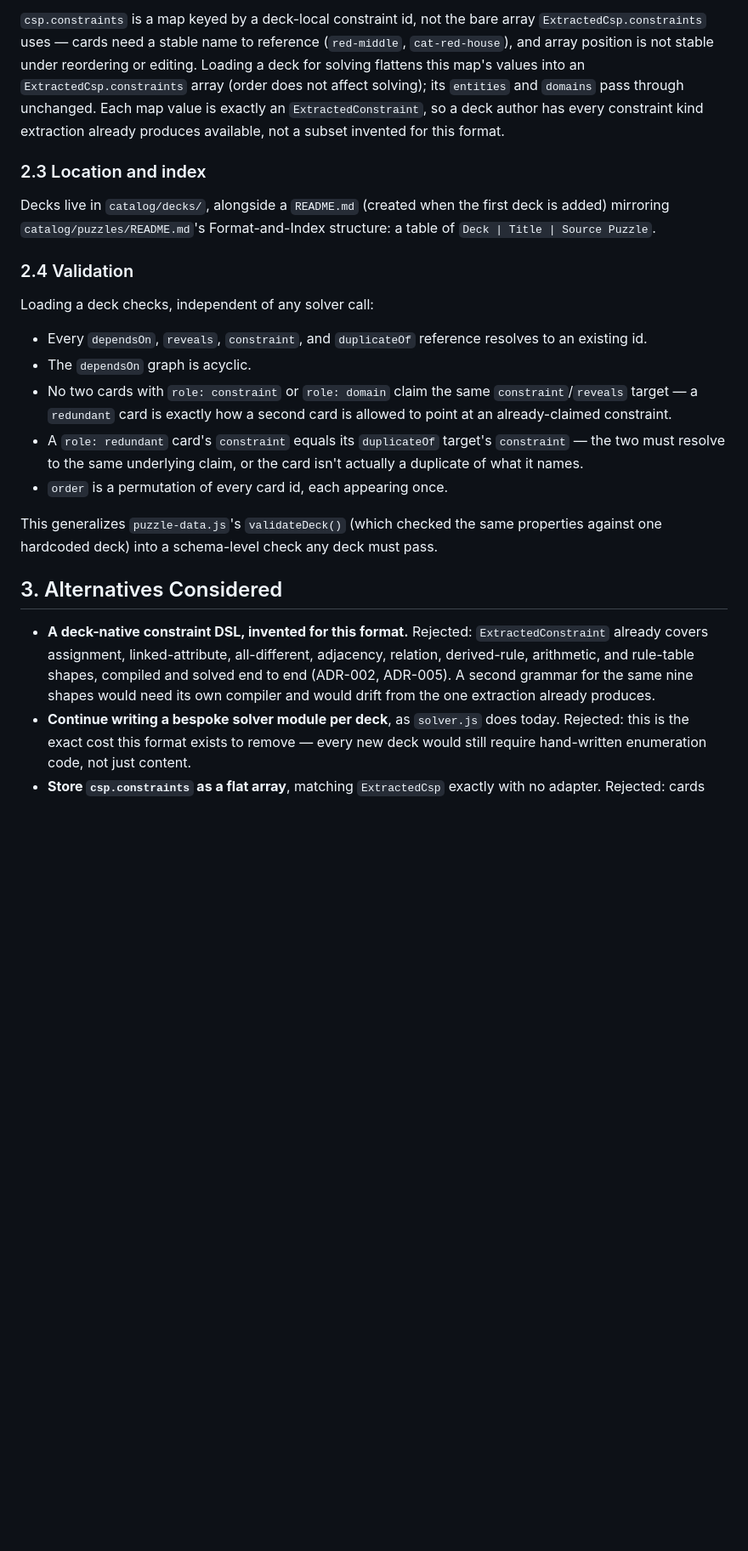
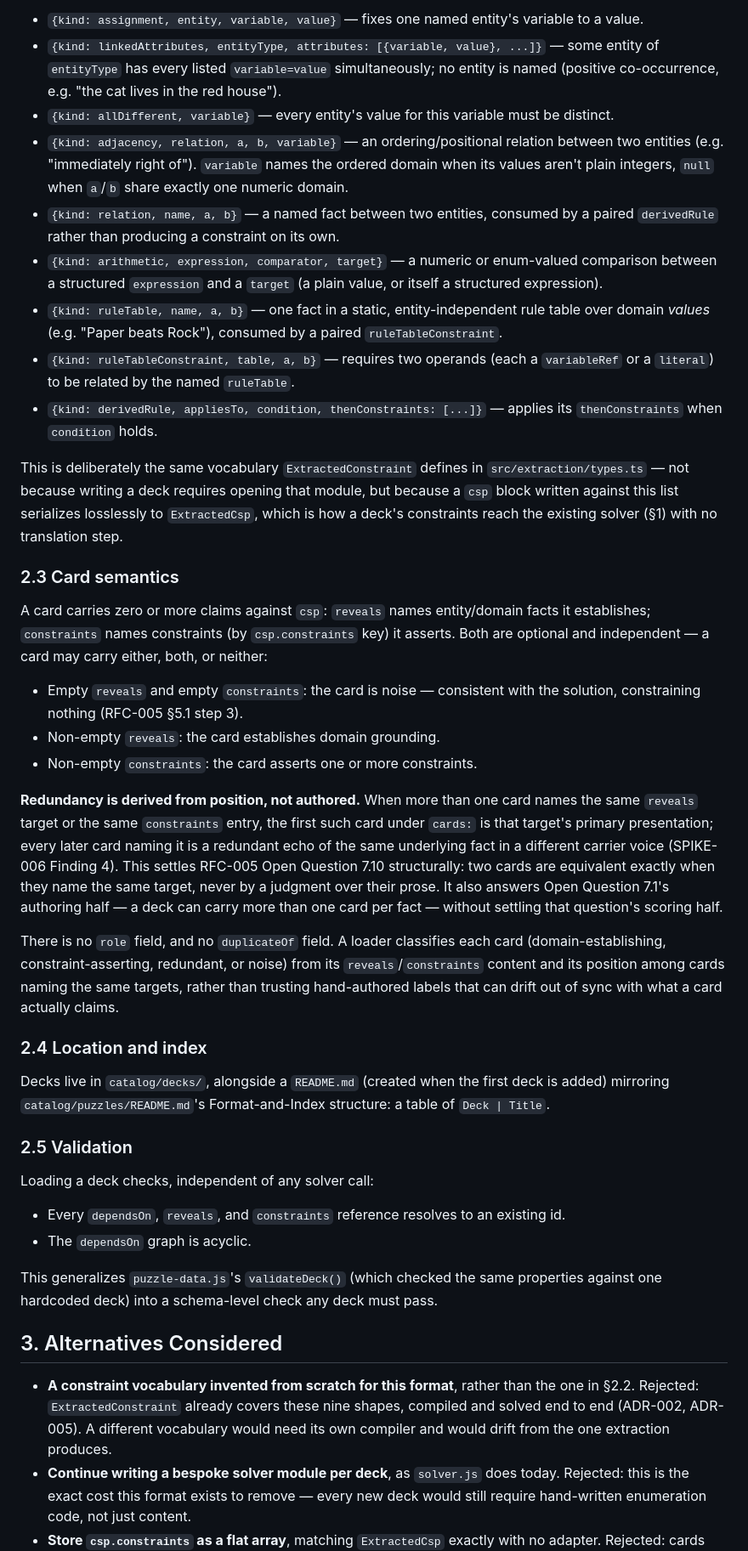
Before and after one commit to akollegger/zebra-space, a Markdown page: design/adr/ADR-006-deck-yaml-format.md, the part around one of its changes. Shown at 85% size. Drawn GitHub-style; blank space fills up the shorter version.

```diff
--- a/design/adr/ADR-006-deck-yaml-format.md
+++ b/design/adr/ADR-006-deck-yaml-format.md
@@ -121,43 +108,74 @@ implementation than SPIKE-006's static deal but not a different deck format.
 
-`csp.constraints` is a map keyed by a deck-local constraint id, not the bare array
-`ExtractedCsp.constraints` uses — cards need a stable name to reference (`red-middle`,
-`cat-red-house`), and array position is not stable under reordering or editing. Loading a deck for
-solving flattens this map's values into an `ExtractedCsp.constraints` array (order does not affect
-solving); its `entities` and `domains` pass through unchanged. Each map value is exactly an
-`ExtractedConstraint`, so a deck author has every constraint kind extraction already produces
-available, not a subset invented for this format.
+- `{kind: assignment, entity, variable, value}` — fixes one named entity's variable to a value.
+- `{kind: linkedAttributes, entityType, attributes: [{variable, value}, ...]}` — some entity of
+  `entityType` has every listed `variable=value` simultaneously; no entity is named (positive
+  co-occurrence, e.g. "the cat lives in the red house").
+- `{kind: allDifferent, variable}` — every entity's value for this variable must be distinct.
+- `{kind: adjacency, relation, a, b, variable}` — an ordering/positional relation between two
+  entities (e.g. "immediately right of"). `variable` names the ordered domain when its values
+  aren't plain integers, `null` when `a`/`b` share exactly one numeric domain.
+- `{kind: relation, name, a, b}` — a named fact between two entities, consumed by a paired
+  `derivedRule` rather than producing a constraint on its own.
+- `{kind: arithmetic, expression, comparator, target}` — a numeric or enum-valued comparison
+  between a structured `expression` and a `target` (a plain value, or itself a structured
+  expression).
+- `{kind: ruleTable, name, a, b}` — one fact in a static, entity-independent rule table over
+  domain *values* (e.g. "Paper beats Rock"), consumed by a paired `ruleTableConstraint`.
+- `{kind: ruleTableConstraint, table, a, b}` — requires two operands (each a `variableRef` or a
+  `literal`) to be related by the named `ruleTable`.
+- `{kind: derivedRule, appliesTo, condition, thenConstraints: [...]}` — applies its
+  `thenConstraints` when `condition` holds.
 
-### 2.3 Location and index
+This is deliberately the same vocabulary `ExtractedConstraint` defines in
+`src/extraction/types.ts` — not because writing a deck requires opening that module, but because a
+`csp` block written against this list serializes losslessly to `ExtractedCsp`, which is how a
+deck's constraints reach the existing solver (§1) with no translation step.
+
+### 2.3 Card semantics
+
+A card carries zero or more claims against `csp`: `reveals` names entity/domain facts it
+establishes; `constraints` names constraints (by `csp.constraints` key) it asserts. Both are
+optional and independent — a card may carry either, both, or neither:
+
+- Empty `reveals` and empty `constraints`: the card is noise — consistent with the solution,
+  constraining nothing (RFC-005 §5.1 step 3).
+- Non-empty `reveals`: the card establishes domain grounding.
+- Non-empty `constraints`: the card asserts one or more constraints.
+
+**Redundancy is derived from position, not authored.** When more than one card names the same
+`reveals` target or the same `constraints` entry, the first such card under `cards:` is that
+target's primary presentation; every later card naming it is a redundant echo of the same
+underlying fact in a different carrier voice (SPIKE-006 Finding 4). This settles RFC-005 Open
+Question 7.10 structurally: two cards are equivalent exactly when they name the same target, never
+by a judgment over their prose. It also answers Open Question 7.1's authoring half — a deck can
+carry more than one card per fact — without settling that question's scoring half.
+
+There is no `role` field, and no `duplicateOf` field. A loader classifies each card
+(domain-establishing, constraint-asserting, redundant, or noise) from its `reveals`/`constraints`
+content and its position among cards naming the same targets, rather than trusting hand-authored
+labels that can drift out of sync with what a card actually claims.
+
+### 2.4 Location and index
 
 Decks live in `catalog/decks/`, alongside a `README.md` (created when the first deck is added)
-mirroring `catalog/puzzles/README.md`'s Format-and-Index structure: a table of `Deck | Title |
-Source Puzzle`.
+mirroring `catalog/puzzles/README.md`'s Format-and-Index structure: a table of `Deck | Title`.
 
-### 2.4 Validation
+### 2.5 Validation
 
 Loading a deck checks, independent of any solver call:
 
-- Every `dependsOn`, `reveals`, `constraint`, and `duplicateOf` reference resolves to an existing
-  id.
+- Every `dependsOn`, `reveals`, and `constraints` reference resolves to an existing id.
 - The `dependsOn` graph is acyclic.
-- No two cards with `role: constraint` or `role: domain` claim the same `constraint`/`reveals`
-  target — a `redundant` card is exactly how a second card is allowed to point at an
-  already-claimed constraint.
-- A `role: redundant` card's `constraint` equals its `duplicateOf` target's `constraint` — the two
-  must resolve to the same underlying claim, or the card isn't actually a duplicate of what it
-  names.
-- `order` is a permutation of every card id, each appearing once.
 
 This generalizes `puzzle-data.js`'s `validateDeck()` (which checked the same properties against
 one hardcoded deck) into a schema-level check any deck must pass.
 
 ## 3. Alternatives Considered
 
-- **A deck-native constraint DSL, invented for this format.** Rejected: `ExtractedConstraint`
-  already covers assignment, linked-attribute, all-different, adjacency, relation, derived-rule,
-  arithmetic, and rule-table shapes, compiled and solved end to end (ADR-002, ADR-005). A second
-  grammar for the same nine shapes would need its own compiler and would drift from the one
-  extraction already produces.
+- **A constraint vocabulary invented from scratch for this format**, rather than the one in §2.2.
+  Rejected: `ExtractedConstraint` already covers these nine shapes, compiled and solved end to end
+  (ADR-002, ADR-005). A different vocabulary would need its own compiler and would drift from the
+  one extraction produces.
 - **Continue writing a bespoke solver module per deck**, as `solver.js` does today. Rejected:
   this is the exact cost this format exists to remove — every new deck would still require
   hand-written enumeration code, not just content.
```
Also changed, not shown: other parts of design/adr/ADR-006-deck-yaml-format.md (+58 -57 lines).
